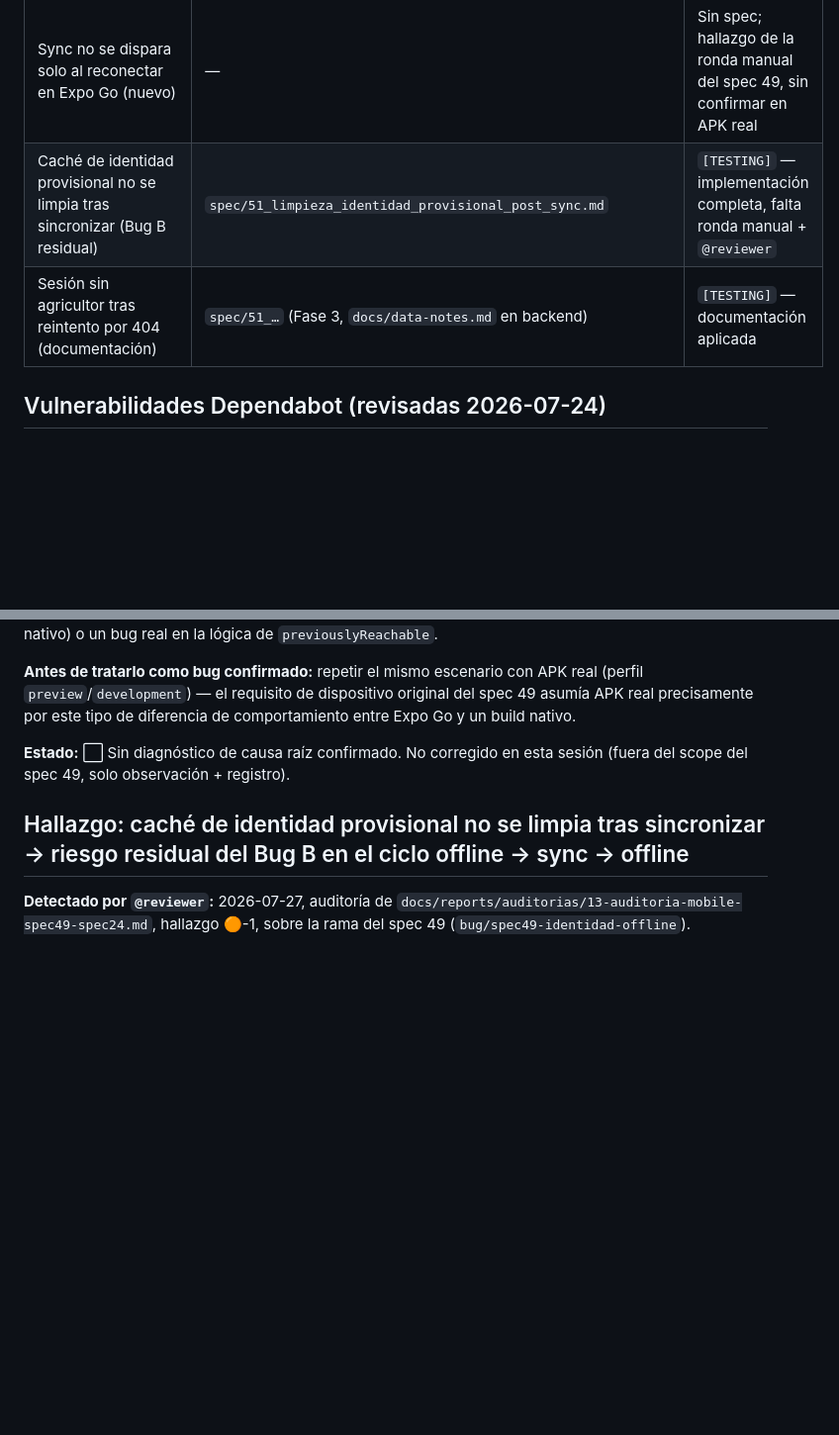
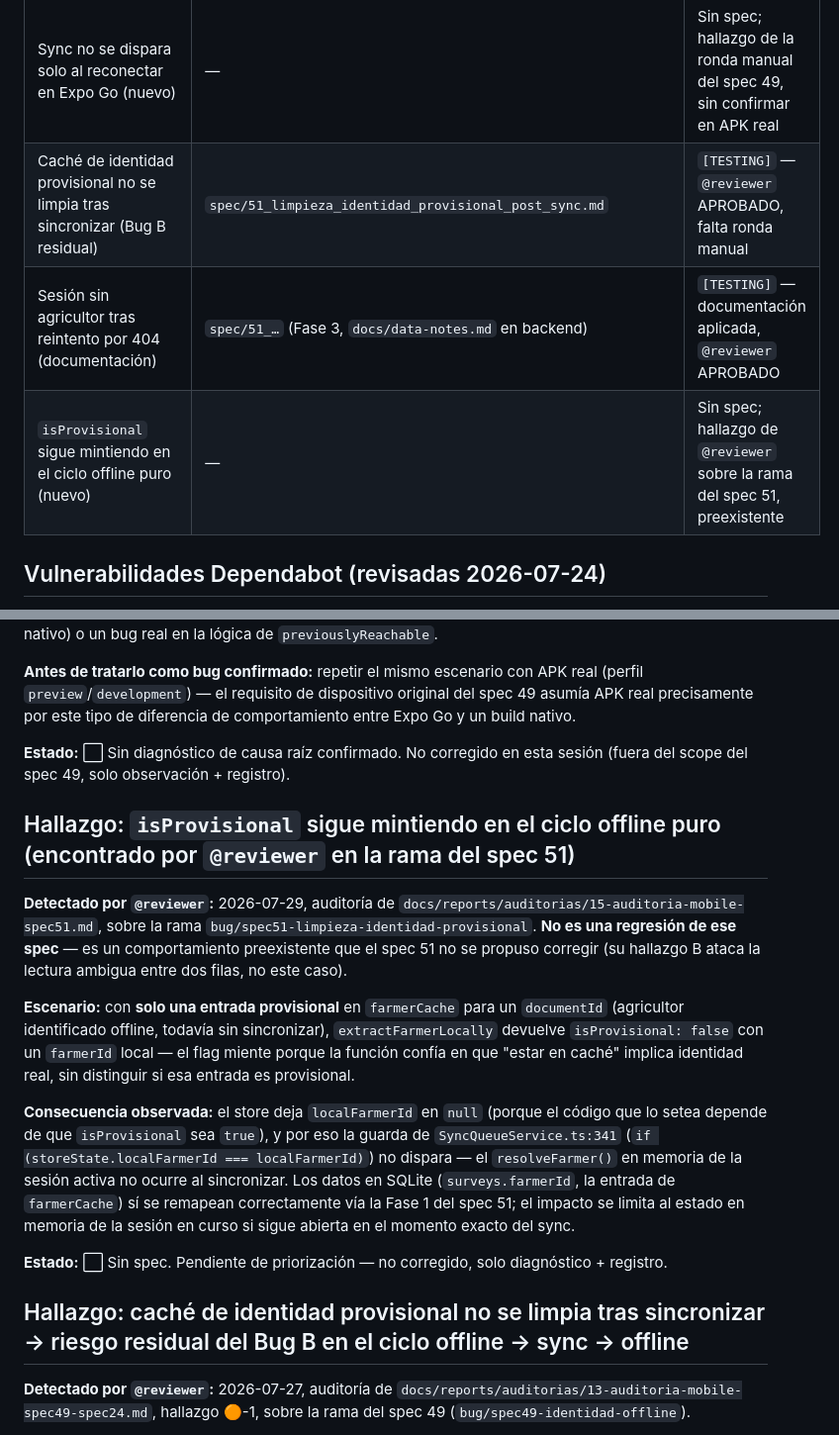
Before and after one commit to sosagro-mirp/sos-agro-mobile, a Markdown page: specs/backlog.md, 2 parts joined by grey strips. Shown at 99% size. Rendered like a GitHub page; blank space fills up the shorter version.

Commit message:
docs(specs): log isProvisional finding from spec 51 review, update backlog status

```diff
--- a/specs/backlog.md
+++ b/specs/backlog.md
@@ -14,8 +14,9 @@ No se actúa sobre estos ítems sin aprobación explícita del usuario.
 | Textos cortados / escalado de fuente | `mobile/specs/spec24.md` | `[DONE]` |
 | `DELETE /api/farmers/:id` → 500 por FK de `campaign_sessions` (nuevo) | — | Sin spec; hallazgo de la ronda manual del spec 49 |
 | Sync no se dispara solo al reconectar en Expo Go (nuevo) | — | Sin spec; hallazgo de la ronda manual del spec 49, sin confirmar en APK real |
-| Caché de identidad provisional no se limpia tras sincronizar (Bug B residual) | `spec/51_limpieza_identidad_provisional_post_sync.md` | `[TESTING]` — implementación completa, falta ronda manual + `@reviewer` |
-| Sesión sin agricultor tras reintento por 404 (documentación) | `spec/51_…` (Fase 3, `docs/data-notes.md` en backend) | `[TESTING]` — documentación aplicada |
+| Caché de identidad provisional no se limpia tras sincronizar (Bug B residual) | `spec/51_limpieza_identidad_provisional_post_sync.md` | `[TESTING]` — `@reviewer` APROBADO, falta ronda manual |
+| Sesión sin agricultor tras reintento por 404 (documentación) | `spec/51_…` (Fase 3, `docs/data-notes.md` en backend) | `[TESTING]` — documentación aplicada, `@reviewer` APROBADO |
+| `isProvisional` sigue mintiendo en el ciclo offline puro (nuevo) | — | Sin spec; hallazgo de `@reviewer` sobre la rama del spec 51, preexistente |
 
 ## Vulnerabilidades Dependabot (revisadas 2026-07-24)
 
@@ -316,6 +317,33 @@ comportamiento entre Expo Go y un build nativo.
 **Estado:** ⬜ Sin diagnóstico de causa raíz confirmado. No corregido en esta
 sesión (fuera del scope del spec 49, solo observación + registro).
 
+## Hallazgo: `isProvisional` sigue mintiendo en el ciclo offline puro (encontrado por `@reviewer` en la rama del spec 51)
+
+**Detectado por `@reviewer`:** 2026-07-29, auditoría de
+`docs/reports/auditorias/15-auditoria-mobile-spec51.md`, sobre la rama
+`bug/spec51-limpieza-identidad-provisional`. **No es una regresión de ese
+spec** — es un comportamiento preexistente que el spec 51 no se propuso
+corregir (su hallazgo B ataca la lectura ambigua entre dos filas, no este
+caso).
+
+**Escenario:** con **solo una entrada provisional** en `farmerCache` para un
+`documentId` (agricultor identificado offline, todavía sin sincronizar),
+`extractFarmerLocally` devuelve `isProvisional: false` con un `farmerId`
+local — el flag miente porque la función confía en que "estar en caché"
+implica identidad real, sin distinguir si esa entrada es provisional.
+
+**Consecuencia observada:** el store deja `localFarmerId` en `null` (porque el
+código que lo setea depende de que `isProvisional` sea `true`), y por eso la
+guarda de `SyncQueueService.ts:341` (`if (storeState.localFarmerId ===
+localFarmerId)`) no dispara — el `resolveFarmer()` en memoria de la sesión
+activa no ocurre al sincronizar. Los datos en SQLite (`surveys.farmerId`, la
+entrada de `farmerCache`) sí se remapean correctamente vía la Fase 1 del spec
+51; el impacto se limita al estado en memoria de la sesión en curso si sigue
+abierta en el momento exacto del sync.
+
+**Estado:** ⬜ Sin spec. Pendiente de priorización — no corregido, solo
+diagnóstico + registro.
+
 ## Hallazgo: caché de identidad provisional no se limpia tras sincronizar → riesgo residual del Bug B en el ciclo offline → sync → offline
 
 **Detectado por `@reviewer`:** 2026-07-27, auditoría de
```
